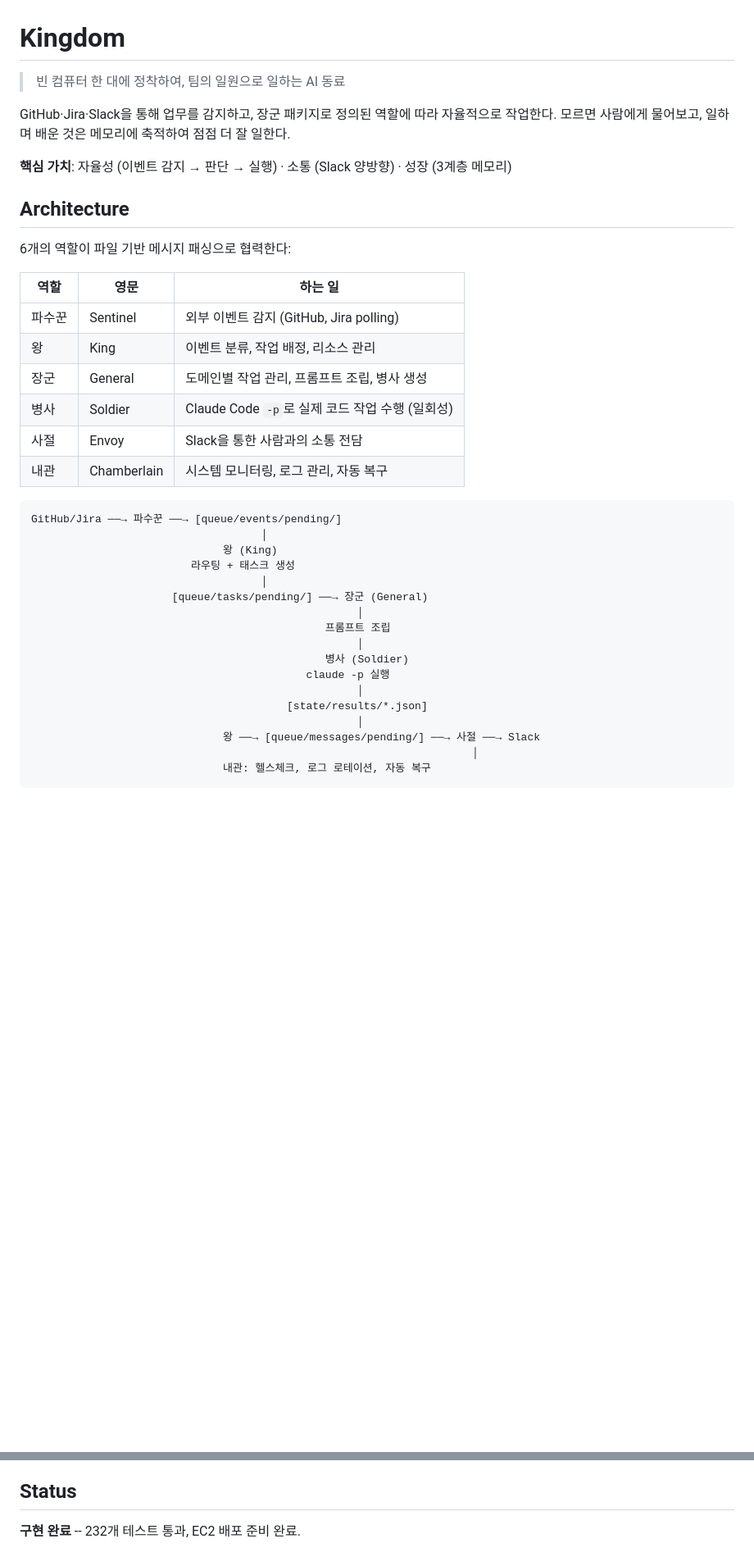
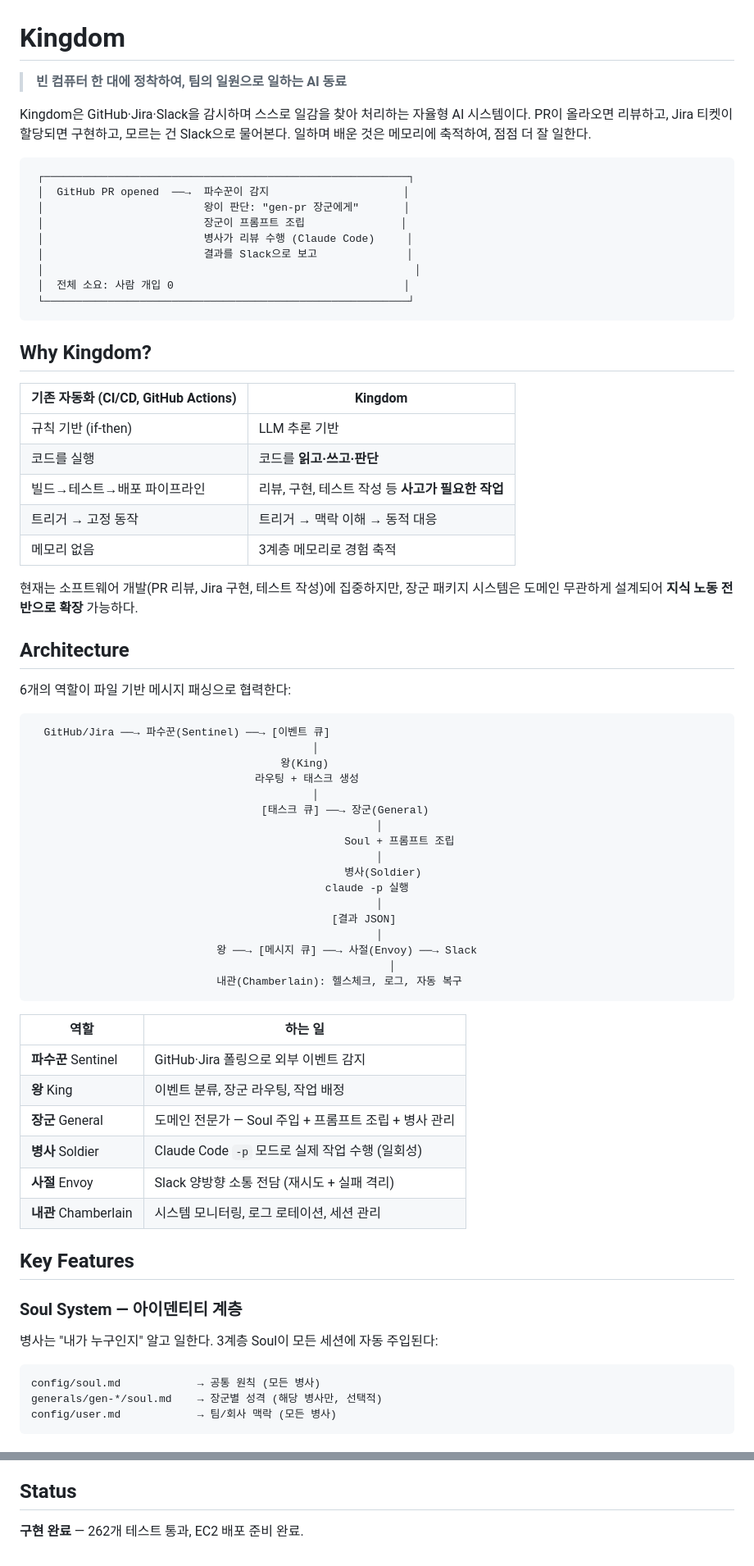
Before and after one commit to minimal1/kingdom, a Markdown page: README.md, 2 parts joined by grey strips. Shown at 82% size. Rendered like a GitHub page; blank space fills up the shorter version.

Commit message:
docs: README 전면 개편 — 시나리오 중심 스토리텔링 구성
What→Why→How→Features→Get Started 흐름으로 재구성하여
프로젝트의 가치를 직관적으로 전달한다.

Co-Authored-By: Claude Opus 4.6 <noreply@anthropic.com>

````diff
--- a/README.md
+++ b/README.md
@@ -1,41 +1,77 @@
 # Kingdom
 
-> 빈 컴퓨터 한 대에 정착하여, 팀의 일원으로 일하는 AI 동료
+> **빈 컴퓨터 한 대에 정착하여, 팀의 일원으로 일하는 AI 동료**
 
-GitHub·Jira·Slack을 통해 업무를 감지하고, 장군 패키지로 정의된 역할에 따라 자율적으로 작업한다.
-모르면 사람에게 물어보고, 일하며 배운 것은 메모리에 축적하여 점점 더 잘 일한다.
+Kingdom은 GitHub·Jira·Slack을 감시하며 스스로 일감을 찾아 처리하는 자율형 AI 시스템이다.
+PR이 올라오면 리뷰하고, Jira 티켓이 할당되면 구현하고, 모르는 건 Slack으로 물어본다.
+일하며 배운 것은 메모리에 축적하여, 점점 더 잘 일한다.
 
-**핵심 가치**: 자율성 (이벤트 감지 → 판단 → 실행) · 소통 (Slack 양방향) · 성장 (3계층 메모리)
+```
+ ┌─────────────────────────────────────────────────────────┐
+ │  GitHub PR opened  ──→  파수꾼이 감지                     │
+ │                         왕이 판단: "gen-pr 장군에게"       │
+ │                         장군이 프롬프트 조립               │
+ │                         병사가 리뷰 수행 (Claude Code)     │
+ │                         결과를 Slack으로 보고              │
+ │                                                          │
+ │  전체 소요: 사람 개입 0                                    │
+ └─────────────────────────────────────────────────────────┘
+```
+
+## Why Kingdom?
+
+| 기존 자동화 (CI/CD, GitHub Actions) | Kingdom |
+|-------------------------------------|---------|
+| 규칙 기반 (if-then) | LLM 추론 기반 |
+| 코드를 실행 | 코드를 **읽고·쓰고·판단** |
+| 빌드→테스트→배포 파이프라인 | 리뷰, 구현, 테스트 작성 등 **사고가 필요한 작업** |
+| 트리거 → 고정 동작 | 트리거 → 맥락 이해 → 동적 대응 |
+| 메모리 없음 | 3계층 메모리로 경험 축적 |
+
+현재는 소프트웨어 개발(PR 리뷰, Jira 구현, 테스트 작성)에 집중하지만,
+장군 패키지 시스템은 도메인 무관하게 설계되어 **지식 노동 전반으로 확장** 가능하다.
 
 ## Architecture
 
 6개의 역할이 파일 기반 메시지 패싱으로 협력한다:
 
-| 역할 | 영문 | 하는 일 |
-|------|------|---------|
-| 파수꾼 | Sentinel | 외부 이벤트 감지 (GitHub, Jira polling) |
-| 왕 | King | 이벤트 분류, 작업 배정, 리소스 관리 |
-| 장군 | General | 도메인별 작업 관리, 프롬프트 조립, 병사 생성 |
-| 병사 | Soldier | Claude Code `-p`로 실제 코드 작업 수행 (일회성) |
-| 사절 | Envoy | Slack을 통한 사람과의 소통 전담 |
-| 내관 | Chamberlain | 시스템 모니터링, 로그 관리, 자동 복구 |
+```
+  GitHub/Jira ──→ 파수꾼(Sentinel) ──→ [이벤트 큐]
+                                            │
+                                       왕(King)
+                                   라우팅 + 태스크 생성
+                                            │
+                                    [태스크 큐] ──→ 장군(General)
+                                                      │
+                                                 Soul + 프롬프트 조립
+                                                      │
+                                                 병사(Soldier)
+                                              claude -p 실행
+                                                      │
+                                               [결과 JSON]
+                                                      │
+                             왕 ──→ [메시지 큐] ──→ 사절(Envoy) ──→ Slack
+                                                        │
+                             내관(Chamberlain): 헬스체크, 로그, 자동 복구
+```
+
+| 역할 | 하는 일 |
+|------|---------|
+| **파수꾼** Sentinel | GitHub·Jira 폴링으로 외부 이벤트 감지 |
+| **왕** King | 이벤트 분류, 장군 라우팅, 작업 배정 |
+| **장군** General | 도메인 전문가 — Soul 주입 + 프롬프트 조립 + 병사 관리 |
+| **병사** Soldier | Claude Code `-p` 모드로 실제 작업 수행 (일회성) |
+| **사절** Envoy | Slack 양방향 소통 전담 (재시도 + 실패 격리) |
+| **내관** Chamberlain | 시스템 모니터링, 로그 로테이션, 세션 관리 |
+
+## Key Features
+
+### Soul System — 아이덴티티 계층
+
+병사는 "내가 누구인지" 알고 일한다. 3계층 Soul이 모든 세션에 자동 주입된다:
 
 ```
-GitHub/Jira ──→ 파수꾼 ──→ [queue/events/pending/]
-                                    │
-                              왕 (King)
-                         라우팅 + 태스크 생성
-                                    │
-                      [queue/tasks/pending/] ──→ 장군 (General)
-                                                   │
-                                              프롬프트 조립
-                                                   │
-                                              병사 (Soldier)
-                                           claude -p 실행
-                                                   │
-                                        [state/results/*.json]
-                                                   │
-                              왕 ──→ [queue/messages/pending/] ──→ 사절 ──→ Slack
-                                                                     │
-                              내관: 헬스체크, 로그 로테이션, 자동 복구
+config/soul.md            → 공통 원칙 (모든 병사)
+generals/gen-*/soul.md    → 장군별 성격 (해당 병사만, 선택적)
+config/user.md            → 팀/회사 맥락 (모든 병사)
 ```
@@ -213,4 +230,4 @@ Kingdom은 단순한 작업 자동화가 아니라, **판단이 필요한 업무
 
 ## Status
 
-**구현 완료** -- 232개 테스트 통과, EC2 배포 준비 완료.
+**구현 완료** — 262개 테스트 통과, EC2 배포 준비 완료.
````
Also changed, not shown: other parts of README.md (+96 -115 lines).
